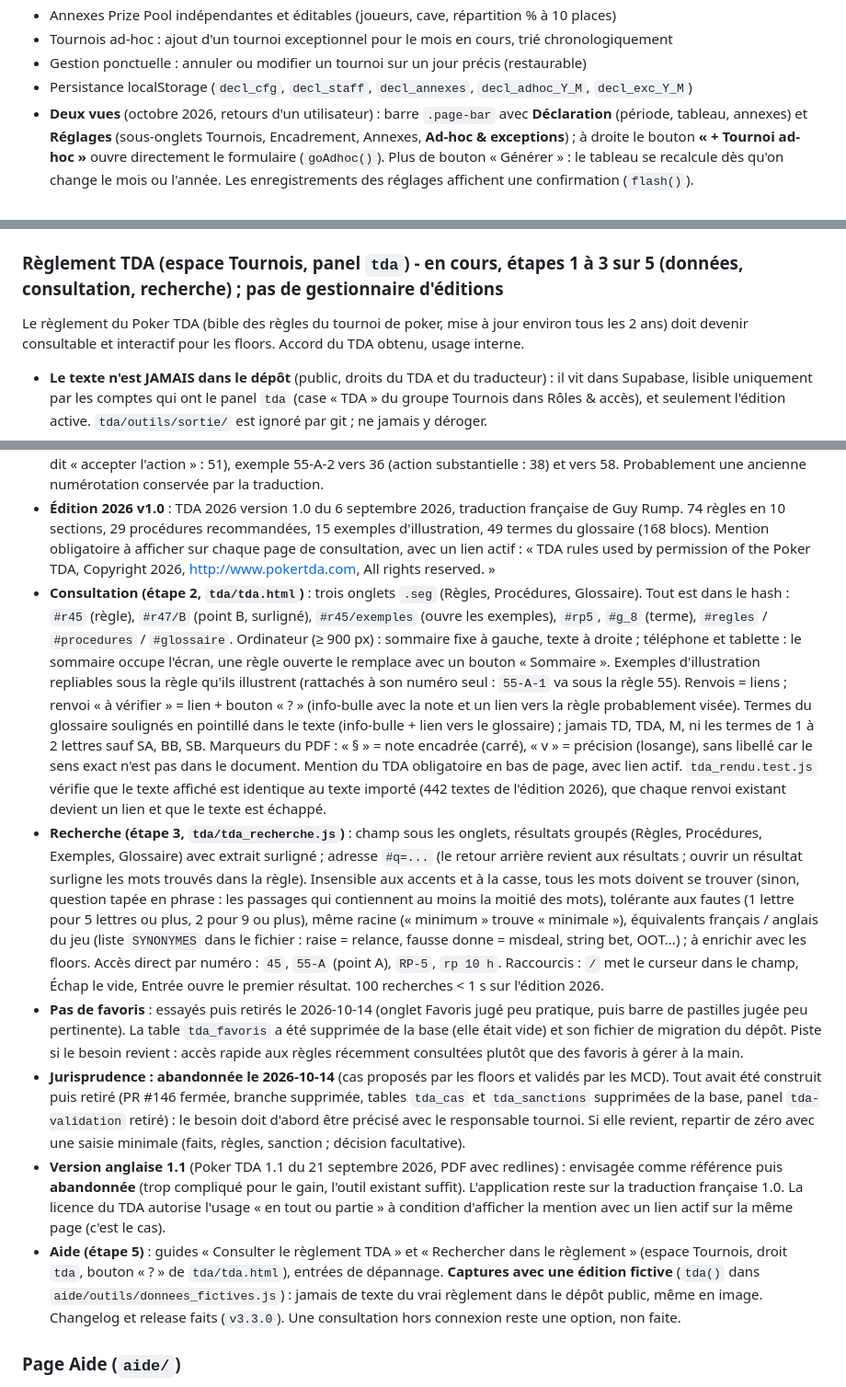
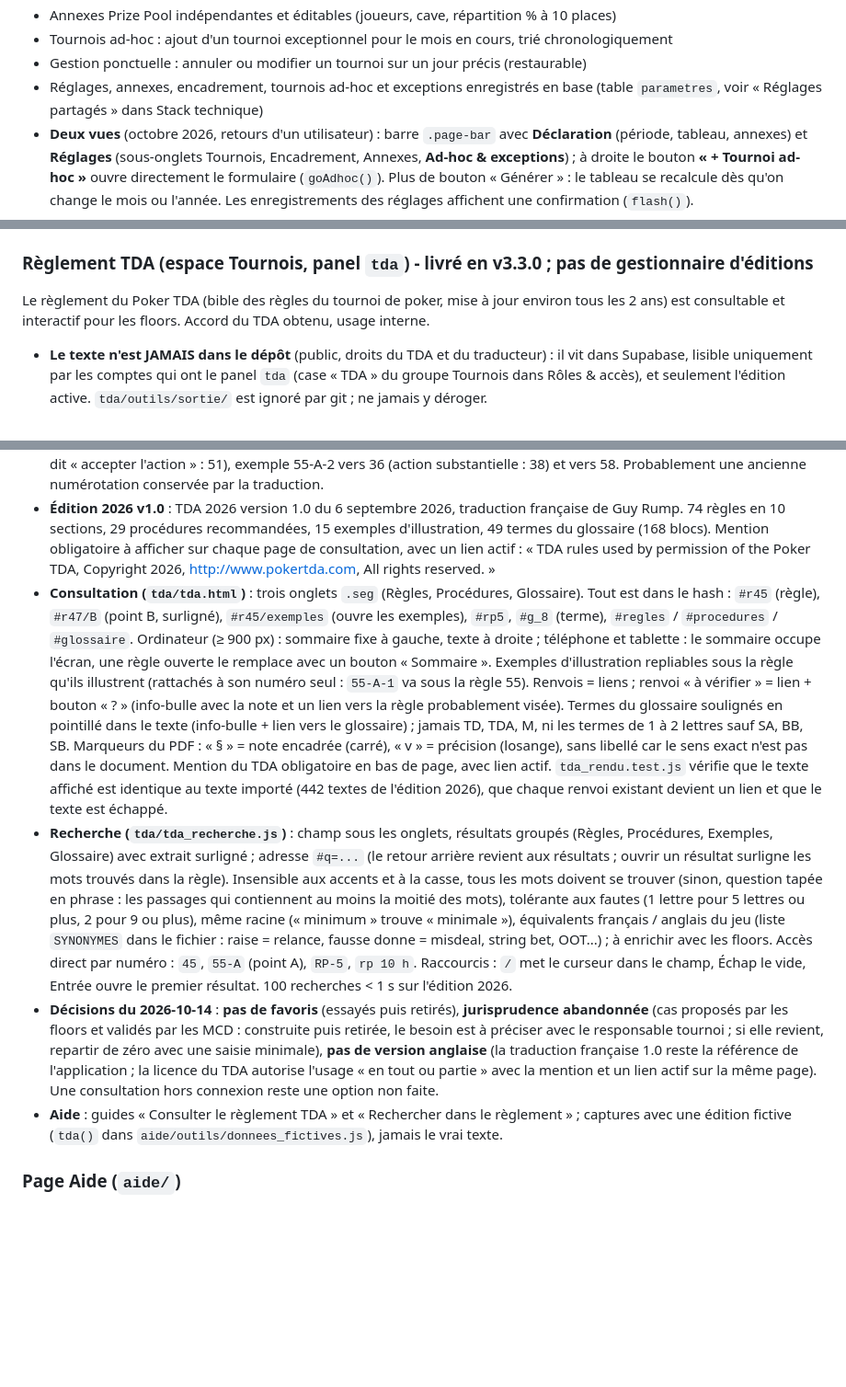
Before and after one commit to Fideliuss/gestion-tournois, a Markdown page: CONTEXT.md, 3 parts joined by grey strips. Shown at 92% size. GitHub-like rendering; blank space fills up the shorter version.

```diff
--- a/CONTEXT.md
+++ b/CONTEXT.md
@@ -173,7 +172,7 @@ Pages regroupées dans le menu **Administration tournois** de la barre (panel `a
 - Annexes Prize Pool indépendantes et éditables (joueurs, cave, répartition % à 10 places)
 - Tournois ad-hoc : ajout d'un tournoi exceptionnel pour le mois en cours, trié chronologiquement
 - Gestion ponctuelle : annuler ou modifier un tournoi sur un jour précis (restaurable)
-- Persistance localStorage (`decl_cfg`, `decl_staff`, `decl_annexes`, `decl_adhoc_Y_M`, `decl_exc_Y_M`)
+- Réglages, annexes, encadrement, tournois ad-hoc et exceptions enregistrés en base (table `parametres`, voir « Réglages partagés » dans Stack technique)
 - **Deux vues** (octobre 2026, retours d'un utilisateur) : barre `.page-bar` avec **Déclaration** (période, tableau, annexes) et **Réglages** (sous-onglets Tournois, Encadrement, Annexes, **Ad-hoc & exceptions**) ; à droite le bouton **« + Tournoi ad-hoc »** ouvre directement le formulaire (`goAdhoc()`). Plus de bouton « Générer » : le tableau se recalcule dès qu'on change le mois ou l'année. Les enregistrements des réglages affichent une confirmation (`flash()`).
 - **Annexe : on saisit le numéro seul** (champ numérique), stocké et affiché « ANNEXE n » (`annexeNum` / `annexeLabel`) ; les anciennes valeurs « ANNEXE 4 » restent lues. Vaut pour la config par jour, l'éditeur d'annexes, les exceptions et les tournois ad-hoc.
 - **Mois par défaut = mois suivant** (`defaultDeclMonth()` dans `barriere.js`, décembre → janvier) pour les Déclarations, les courriers mensuels (la date limite d'envoi suit : 21 jours avant le 1er du mois déclaré) et la déclaration des extras - les déclarations se font en amont. **Sélecteur de période identique partout** (mois en liste + année en champ numérique, mêmes dimensions) : `initPeriodPicker(selectMois, champAnnée, noms)` dans `barriere.js` et classes `.pf-month` / `.pf-year` ; plus de bouton « Générer » ni de `<input type="month">`.
@@ -233,20 +232,18 @@ Remplace le Google Sheet + script Apps Script « Break List » (répartition de
 - Pages : `break_list.html / .js` (Aujourd'hui), `planning.html / .js`, `parametres.html / .js`, `break_list_common.js` (paramètres, messages, dates), `break_list.css`.
 
 
-### Règlement TDA (espace Tournois, panel `tda`) - en cours, étapes 1 à 3 sur 5 (données, consultation, recherche) ; pas de gestionnaire d'éditions
-Le règlement du Poker TDA (bible des règles du tournoi de poker, mise à jour environ tous les 2 ans) doit devenir consultable et interactif pour les floors. Accord du TDA obtenu, usage interne.
+### Règlement TDA (espace Tournois, panel `tda`) - livré en v3.3.0 ; pas de gestionnaire d'éditions
+Le règlement du Poker TDA (bible des règles du tournoi de poker, mise à jour environ tous les 2 ans) est consultable et interactif pour les floors. Accord du TDA obtenu, usage interne.
 - **Le texte n'est JAMAIS dans le dépôt** (public, droits du TDA et du traducteur) : il vit dans Supabase, lisible uniquement par les comptes qui ont le panel `tda` (case « TDA » du groupe Tournois dans Rôles & accès), et seulement l'édition active. `tda/outils/sortie/` est ignoré par git ; ne jamais y déroger.
 - **Tables** (`supabase/migrations/tda.sql`, à exécuter dans le SQL Editor) : `tda_editions` (une ligne par édition, une seule `active`, `nb_blocs` annoncé) et `tda_blocs` (un bloc par règle, procédure recommandée, exemple ou terme du glossaire ; contenu dans `data` jsonb). Lecture : `can_use_tda()` (admin ou rôle avec le panel `tda`), les brouillons ne sont vus que des admins. Écriture : admins. Une édition naît toujours en brouillon ; la fonction `tda_activer_edition(id)` l'active (refusée si l'import est incomplet) et désactive l'ancienne en une transaction ; l'édition active ne peut pas être supprimée. Testé sur un vrai Postgres (22 contrôles d'accès).
 - **Nouvelle édition (tous les ~2 ans)** : pas d'écran d'import, décision du 2026-10-14 : la mise en page du règlement change d'une édition à l'autre, un import générique par dépôt de PDF échouerait. Chaque édition est un petit chantier avec le développeur : 1) `node tda/outils/extraire_tda.js "<PDF>" <id_édition> --date AAAA-MM-JJ` (ex. `2028_v1_0`) lit le PDF avec `pdftotext`, écrit `tda/outils/sortie/tda_<id>.json`, `rapport_<id>.txt` et les fichiers SQL `import_<id>.sql` et `activer_<id>.sql` ; adapter le script si la mise en page a changé : ce qui compte est le **contrôle de non-perte** du rapport (le texte reconstruit doit être identique à celui du PDF, espaces mis à part), avec le nombre de règles / procédures / exemples, les titres comparés à la table des matières et les renvois cassés ; 2) refaire `renvois_a_verifier_<id>.json` si la traduction contient des renvois erronés ; 3) `supabase db query --linked -f tda/outils/sortie/import_<id>.sql` (édition en brouillon, 168 blocs pour 2026), contrôler dans la base, puis `... -f tda/outils/sortie/activer_<id>.sql` (désactive l'ancienne, active la nouvelle). Les éditions précédentes restent en base ; une édition inactive peut être supprimée en SQL.
 - **Format des données** : `{ edition, sections, blocs }`. Un bloc : `{ id, kind, numero, section, titre, ordre, data }` avec `kind` = `regle` (`r1`..`r74`), `rp_intro`, `rp` (`rp1`..`rp29`), `exemple` (`ex_45`, `ex_55_a_1`...), `glossaire` (`g_1`...). `data.elements` = liste ordonnée d'éléments `{ t, n?, texte, renvois? }` avec `t` = `p` (paragraphe), `pt` (point « A) », `n` = lettre), `sub` (sous-point « 1) »), `li` (puce), `note` (marqueur « § ») ou `note2` (marqueur « v »). `renvois` = `[{ a, b, cible, sous, verifier? }]` : positions dans `texte`, identifiant du bloc cible (`r45`, `rp5`), sous-point éventuel (« B », « A-1 »), et `verifier: { attendu, note }` quand le renvoi de la traduction semble erroné (le texte reste fidèle, le renvoi est seulement signalé). Les exemples portent `data.regle` (numéro de la règle illustrée) ; le glossaire `data.groupe` et `data.definition`.
 - **Renvois « à vérifier » (édition 2026 v1.0)** : règle 16 vers 58, règle 59 vers 40, règle 70 vers 66, RP-12 vers 49 (le texte dit « accepter l'action » : 51), exemple 55-A-2 vers 36 (action substantielle : 38) et vers 58. Probablement une ancienne numérotation conservée par la traduction.
 - **Édition 2026 v1.0** : TDA 2026 version 1.0 du 6 septembre 2026, traduction française de Guy Rump. 74 règles en 10 sections, 29 procédures recommandées, 15 exemples d'illustration, 49 termes du glossaire (168 blocs). Mention obligatoire à afficher sur chaque page de consultation, avec un lien actif : « TDA rules used by permission of the Poker TDA, Copyright 2026, http://www.pokertda.com, All rights reserved. »
-- **Consultation (étape 2, `tda/tda.html`)** : trois onglets `.seg` (Règles, Procédures, Glossaire). Tout est dans le hash : `#r45` (règle), `#r47/B` (point B, surligné), `#r45/exemples` (ouvre les exemples), `#rp5`, `#g_8` (terme), `#regles` / `#procedures` / `#glossaire`. Ordinateur (≥ 900 px) : sommaire fixe à gauche, texte à droite ; téléphone et tablette : le sommaire occupe l'écran, une règle ouverte le remplace avec un bouton « Sommaire ». Exemples d'illustration repliables sous la règle qu'ils illustrent (rattachés à son numéro seul : `55-A-1` va sous la règle 55). Renvois = liens ; renvoi « à vérifier » = lien + bouton « ? » (info-bulle avec la note et un lien vers la règle probablement visée). Termes du glossaire soulignés en pointillé dans le texte (info-bulle + lien vers le glossaire) ; jamais TD, TDA, M, ni les termes de 1 à 2 lettres sauf SA, BB, SB. Marqueurs du PDF : « § » = note encadrée (carré), « v » = précision (losange), sans libellé car le sens exact n'est pas dans le document. Mention du TDA obligatoire en bas de page, avec lien actif. `tda_rendu.test.js` vérifie que le texte affiché est identique au texte importé (442 textes de l'édition 2026), que chaque renvoi existant devient un lien et que le texte est échappé.
-- **Recherche (étape 3, `tda/tda_recherche.js`)** : champ sous les onglets, résultats groupés (Règles, Procédures, Exemples, Glossaire) avec extrait surligné ; adresse `#q=...` (le retour arrière revient aux résultats ; ouvrir un résultat surligne les mots trouvés dans la règle). Insensible aux accents et à la casse, tous les mots doivent se trouver (sinon, question tapée en phrase : les passages qui contiennent au moins la moitié des mots), tolérante aux fautes (1 lettre pour 5 lettres ou plus, 2 pour 9 ou plus), même racine (« minimum » trouve « minimale »), équivalents français / anglais du jeu (liste `SYNONYMES` dans le fichier : raise = relance, fausse donne = misdeal, string bet, OOT...) ; à enrichir avec les floors. Accès direct par numéro : `45`, `55-A` (point A), `RP-5`, `rp 10 h`. Raccourcis : `/` met le curseur dans le champ, Échap le vide, Entrée ouvre le premier résultat. 100 recherches < 1 s sur l'édition 2026.
-- **Pas de favoris** : essayés puis retirés le 2026-10-14 (onglet Favoris jugé peu pratique, puis barre de pastilles jugée peu pertinente). La table `tda_favoris` a été supprimée de la base (elle était vide) et son fichier de migration du dépôt. Piste si le besoin revient : accès rapide aux règles récemment consultées plutôt que des favoris à gérer à la main.
-- **Jurisprudence : abandonnée le 2026-10-14** (cas proposés par les floors et validés par les MCD). Tout avait été construit puis retiré (PR #146 fermée, branche supprimée, tables `tda_cas` et `tda_sanctions` supprimées de la base, panel `tda-validation` retiré) : le besoin doit d'abord être précisé avec le responsable tournoi. Si elle revient, repartir de zéro avec une saisie minimale (faits, règles, sanction ; décision facultative).
-- **Version anglaise 1.1** (Poker TDA 1.1 du 21 septembre 2026, PDF avec redlines) : envisagée comme référence puis **abandonnée** (trop compliqué pour le gain, l'outil existant suffit). L'application reste sur la traduction française 1.0. La licence du TDA autorise l'usage « en tout ou partie » à condition d'afficher la mention avec un lien actif sur la même page (c'est le cas).
-- **Aide (étape 5)** : guides « Consulter le règlement TDA » et « Rechercher dans le règlement » (espace Tournois, droit `tda`, bouton « ? » de `tda/tda.html`), entrées de dépannage. **Captures avec une édition fictive** (`tda()` dans `aide/outils/donnees_fictives.js`) : jamais de texte du vrai règlement dans le dépôt public, même en image. Changelog et release faits (`v3.3.0`). Une consultation hors connexion reste une option, non faite.
+- **Consultation (`tda/tda.html`)** : trois onglets `.seg` (Règles, Procédures, Glossaire). Tout est dans le hash : `#r45` (règle), `#r47/B` (point B, surligné), `#r45/exemples` (ouvre les exemples), `#rp5`, `#g_8` (terme), `#regles` / `#procedures` / `#glossaire`. Ordinateur (≥ 900 px) : sommaire fixe à gauche, texte à droite ; téléphone et tablette : le sommaire occupe l'écran, une règle ouverte le remplace avec un bouton « Sommaire ». Exemples d'illustration repliables sous la règle qu'ils illustrent (rattachés à son numéro seul : `55-A-1` va sous la règle 55). Renvois = liens ; renvoi « à vérifier » = lien + bouton « ? » (info-bulle avec la note et un lien vers la règle probablement visée). Termes du glossaire soulignés en pointillé dans le texte (info-bulle + lien vers le glossaire) ; jamais TD, TDA, M, ni les termes de 1 à 2 lettres sauf SA, BB, SB. Marqueurs du PDF : « § » = note encadrée (carré), « v » = précision (losange), sans libellé car le sens exact n'est pas dans le document. Mention du TDA obligatoire en bas de page, avec lien actif. `tda_rendu.test.js` vérifie que le texte affiché est identique au texte importé (442 textes de l'édition 2026), que chaque renvoi existant devient un lien et que le texte est échappé.
+- **Recherche (`tda/tda_recherche.js`)** : champ sous les onglets, résultats groupés (Règles, Procédures, Exemples, Glossaire) avec extrait surligné ; adresse `#q=...` (le retour arrière revient aux résultats ; ouvrir un résultat surligne les mots trouvés dans la règle). Insensible aux accents et à la casse, tous les mots doivent se trouver (sinon, question tapée en phrase : les passages qui contiennent au moins la moitié des mots), tolérante aux fautes (1 lettre pour 5 lettres ou plus, 2 pour 9 ou plus), même racine (« minimum » trouve « minimale »), équivalents français / anglais du jeu (liste `SYNONYMES` dans le fichier : raise = relance, fausse donne = misdeal, string bet, OOT...) ; à enrichir avec les floors. Accès direct par numéro : `45`, `55-A` (point A), `RP-5`, `rp 10 h`. Raccourcis : `/` met le curseur dans le champ, Échap le vide, Entrée ouvre le premier résultat. 100 recherches < 1 s sur l'édition 2026.
+- **Décisions du 2026-10-14** : **pas de favoris** (essayés puis retirés), **jurisprudence abandonnée** (cas proposés par les floors et validés par les MCD : construite puis retirée, le besoin est à préciser avec le responsable tournoi ; si elle revient, repartir de zéro avec une saisie minimale), **pas de version anglaise** (la traduction française 1.0 reste la référence de l'application ; la licence du TDA autorise l'usage « en tout ou partie » avec la mention et un lien actif sur la même page). Une consultation hors connexion reste une option non faite.
+- **Aide** : guides « Consulter le règlement TDA » et « Rechercher dans le règlement » ; captures avec une édition fictive (`tda()` dans `aide/outils/donnees_fictives.js`), jamais le vrai texte.
 
 ### Page Aide (`aide/`)
 Tutoriel de l'application pour les collègues moins à l'aise avec l'outil (demande du chef : former les MCD et lui-même). **Espaces documentés : Tournois, Training et Break list.** Vouvoiement.
```
Also changed, not shown: other parts of CONTEXT.md (+6 -7 lines), README.md (+6 -3 lines).
